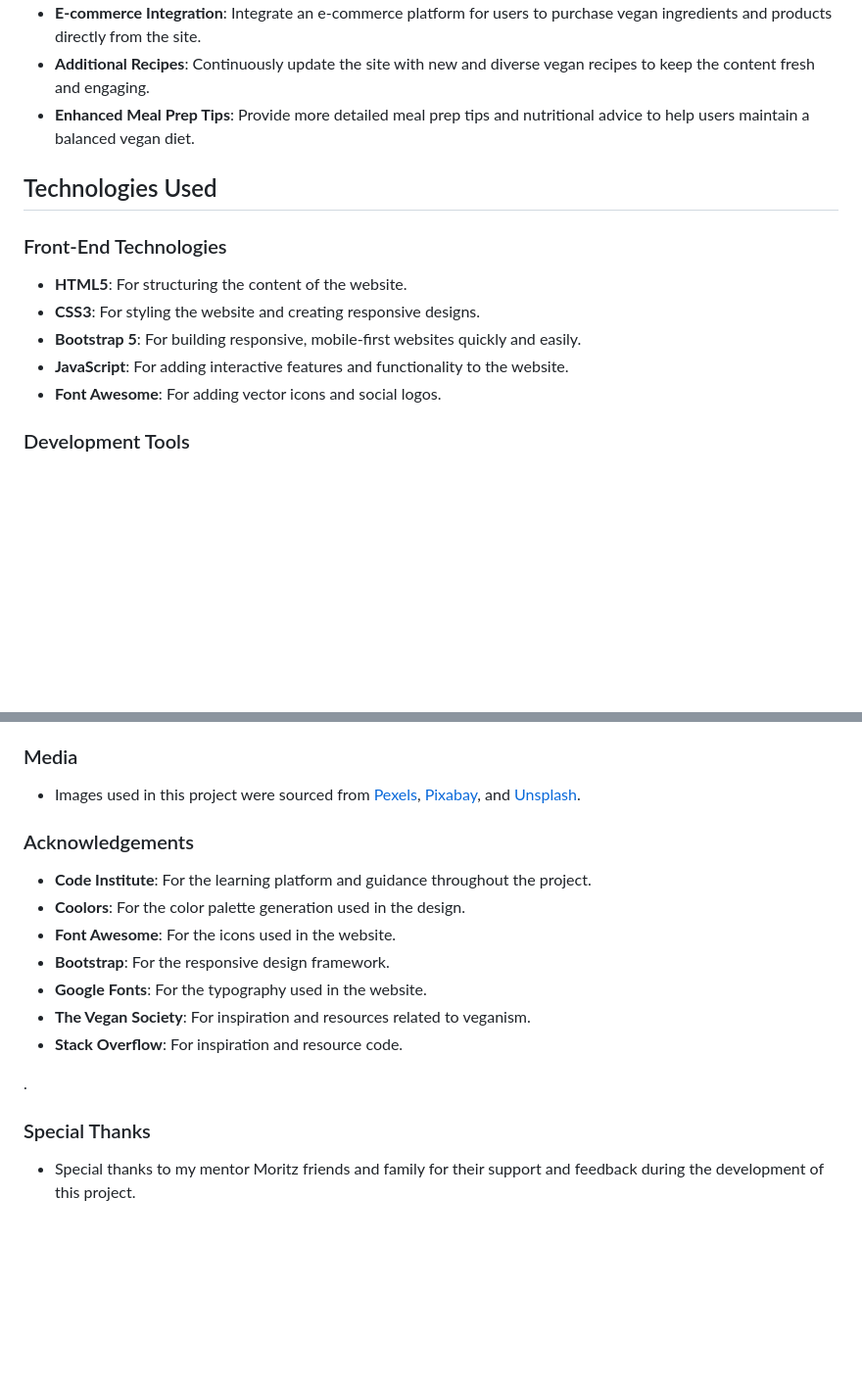
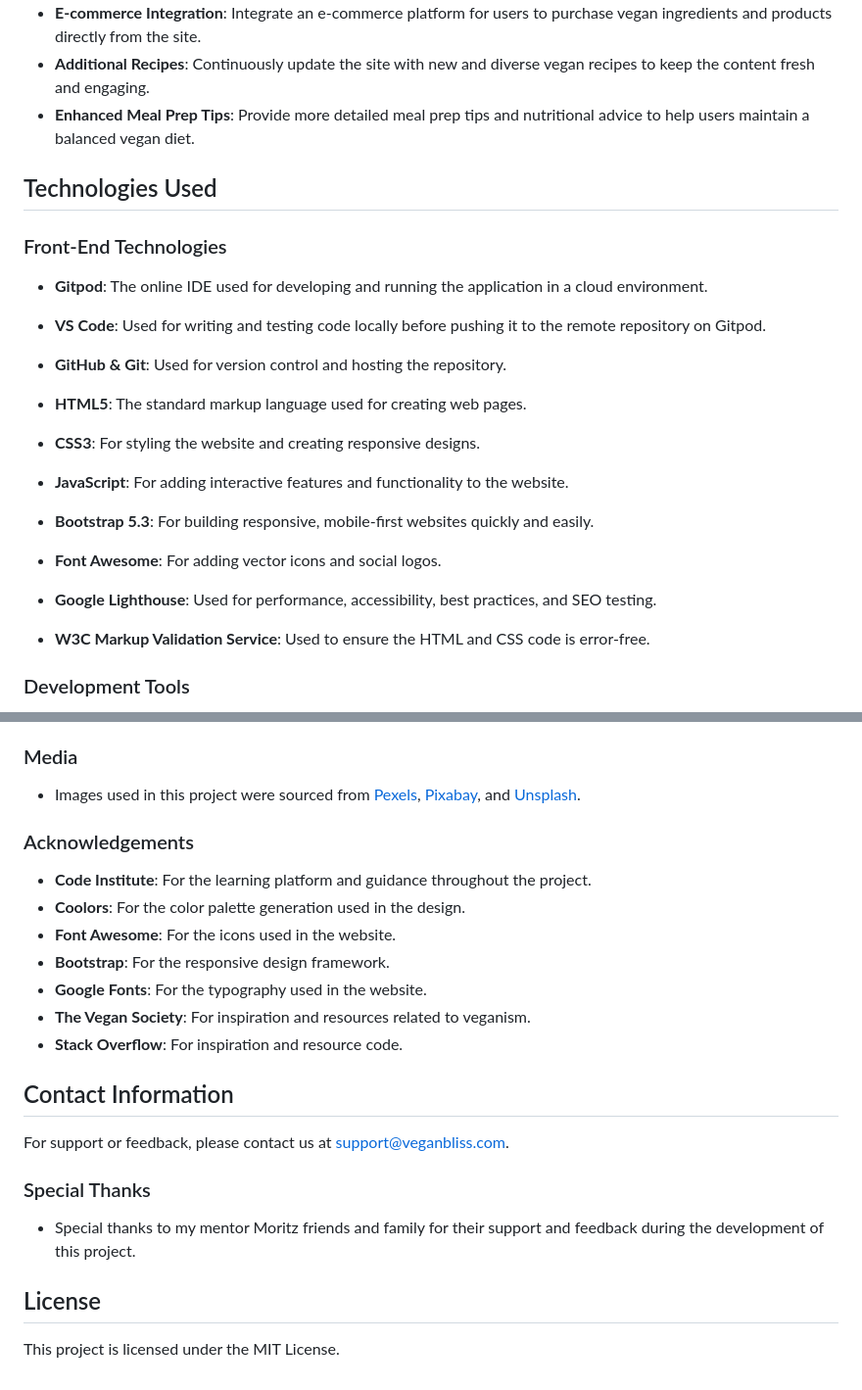
Before and after one commit to Danut89/ProjectMilestone1-Vegan-Bliss, a Markdown page: README.md, 2 parts joined by grey strips. Shown: that part at 98% size. Rendered like a GitHub page; blank space fills up the shorter version.

Commit message:
Adjusted readme file

```diff
--- a/README.md
+++ b/README.md
@@ -160,14 +160,30 @@ Mock-ups were made using Balsamiq and Figma to help plan and visualize the site
 - **Additional Recipes**: Continuously update the site with new and diverse vegan recipes to keep the content fresh and engaging.
 - **Enhanced Meal Prep Tips**: Provide more detailed meal prep tips and nutritional advice to help users maintain a balanced vegan diet.
 
+
+
+
+
+
+
+
+
 ## Technologies Used
 
 ### Front-End Technologies
-- **HTML5**: For structuring the content of the website.
+- **Gitpod**: The online IDE used for developing and running the application in a cloud environment.
+- **VS Code**: Used for writing and testing code locally before pushing it to the remote repository on Gitpod.
+- **GitHub & Git**: Used for version control and hosting the repository.
+- **HTML5**: The standard markup language used for creating web pages.
 - **CSS3**: For styling the website and creating responsive designs.
-- **Bootstrap 5**: For building responsive, mobile-first websites quickly and easily.
 - **JavaScript**: For adding interactive features and functionality to the website.
+- **Bootstrap 5.3**: For building responsive, mobile-first websites quickly and easily.
 - **Font Awesome**: For adding vector icons and social logos.
+
+
+- **Google Lighthouse**: Used for performance, accessibility, best practices, and SEO testing.
+- **W3C Markup Validation Service**: Used to ensure the HTML and CSS code is error-free.
+
 
 
 ### Development Tools
@@ -376,6 +392,7 @@ These fixes have improved the overall functionality, accessibility, and performa
 ### Media
 - Images used in this project were sourced from [Pexels](https://www.pexels.com/), [Pixabay](https://www.pixabay.com/), and [Unsplash](https://www.unsplash.com/).
 
+
 ### Acknowledgements
 - **Code Institute**: For the learning platform and guidance throughout the project.
 - **Coolors**: For the color palette generation used in the design.
@@ -385,7 +402,12 @@ These fixes have improved the overall functionality, accessibility, and performa
 - **The Vegan Society**: For inspiration and resources related to veganism.
 - **Stack Overflow**: For inspiration and resource code.
 
-.
+
+## Contact Information
+For support or feedback, please contact us at [support@veganbliss.com](mailto:voicuion488@gmail.com).
 
 ### Special Thanks
 - Special thanks to my mentor Moritz friends and family for their support and feedback during the development of this project.
+
+## License
+This project is licensed under the MIT License.
```
Also changed, not shown: C.I.md (renamed from README1.md).
